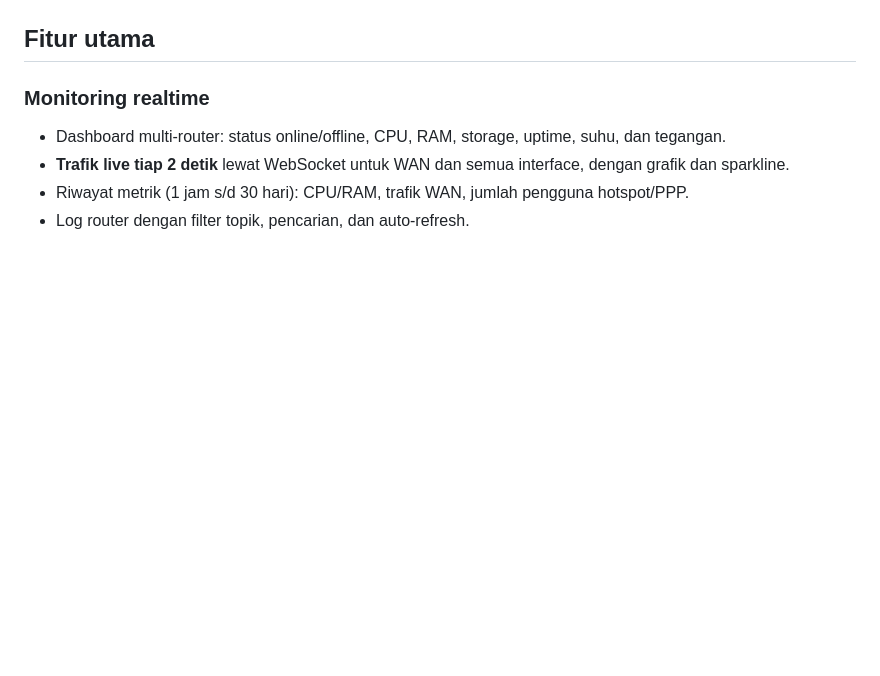
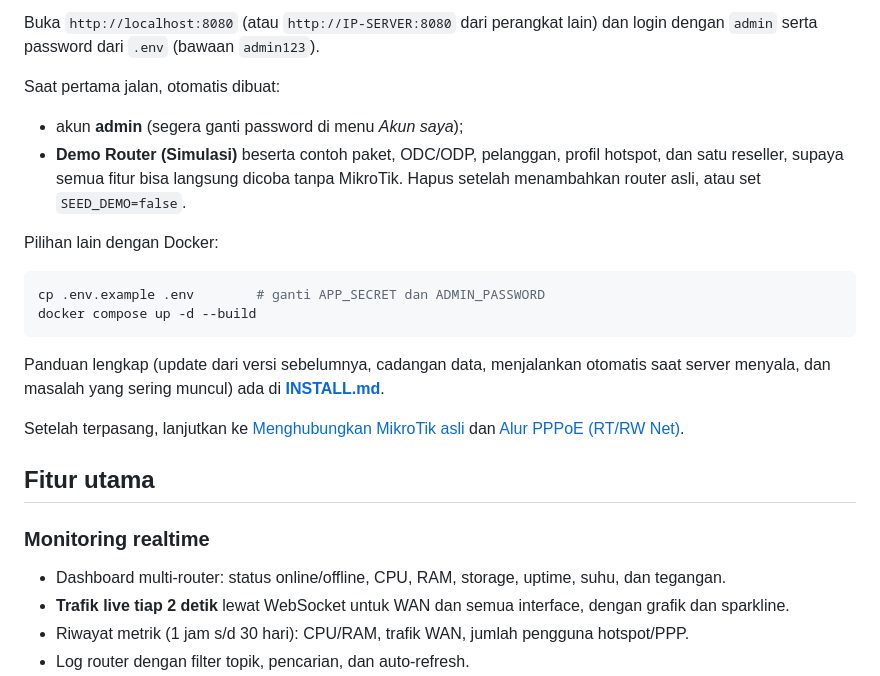
Before and after one commit to nezzconstruction-cloud/MIKROTAL, a Markdown page: README.md, the part around one of its changes. GitHub-like rendering; blank space fills up the shorter version.

````diff
--- a/README.md
+++ b/README.md
@@ -6,3 +50,19 @@ Dashboard web untuk **monitoring, konfigurasi MikroTik, manajemen hotspot, dan p
+Buka `http://localhost:8080` (atau `http://IP-SERVER:8080` dari perangkat lain) dan login dengan `admin` serta password dari `.env` (bawaan `admin123`).
+
+Saat pertama jalan, otomatis dibuat:
+- akun **admin** (segera ganti password di menu *Akun saya*);
+- **Demo Router (Simulasi)** beserta contoh paket, ODC/ODP, pelanggan, profil hotspot, dan satu reseller, supaya semua fitur bisa langsung dicoba tanpa MikroTik. Hapus setelah menambahkan router asli, atau set `SEED_DEMO=false`.
+
+Pilihan lain dengan Docker:
+
+```bash
+cp .env.example .env        # ganti APP_SECRET dan ADMIN_PASSWORD
+docker compose up -d --build
+```
+
+Panduan lengkap (update dari versi sebelumnya, cadangan data, menjalankan otomatis saat server menyala, dan masalah yang sering muncul) ada di **[INSTALL.md](INSTALL.md)**.
+
+Setelah terpasang, lanjutkan ke [Menghubungkan MikroTik asli](#menghubungkan-mikrotik-asli) dan [Alur PPPoE (RT/RW Net)](#alur-pppoe-rtrw-net).
 
 ## Fitur utama
 
````
Also changed, not shown: other parts of README.md (+45 -31 lines), INSTALL.md (+1 -15 lines), docs/screenshots/dashboard.png, docs/screenshots/isi-ulang.png (added), docs/screenshots/pelanggan.png (added), docs/screenshots/topologi.png (added), 1 other file.
